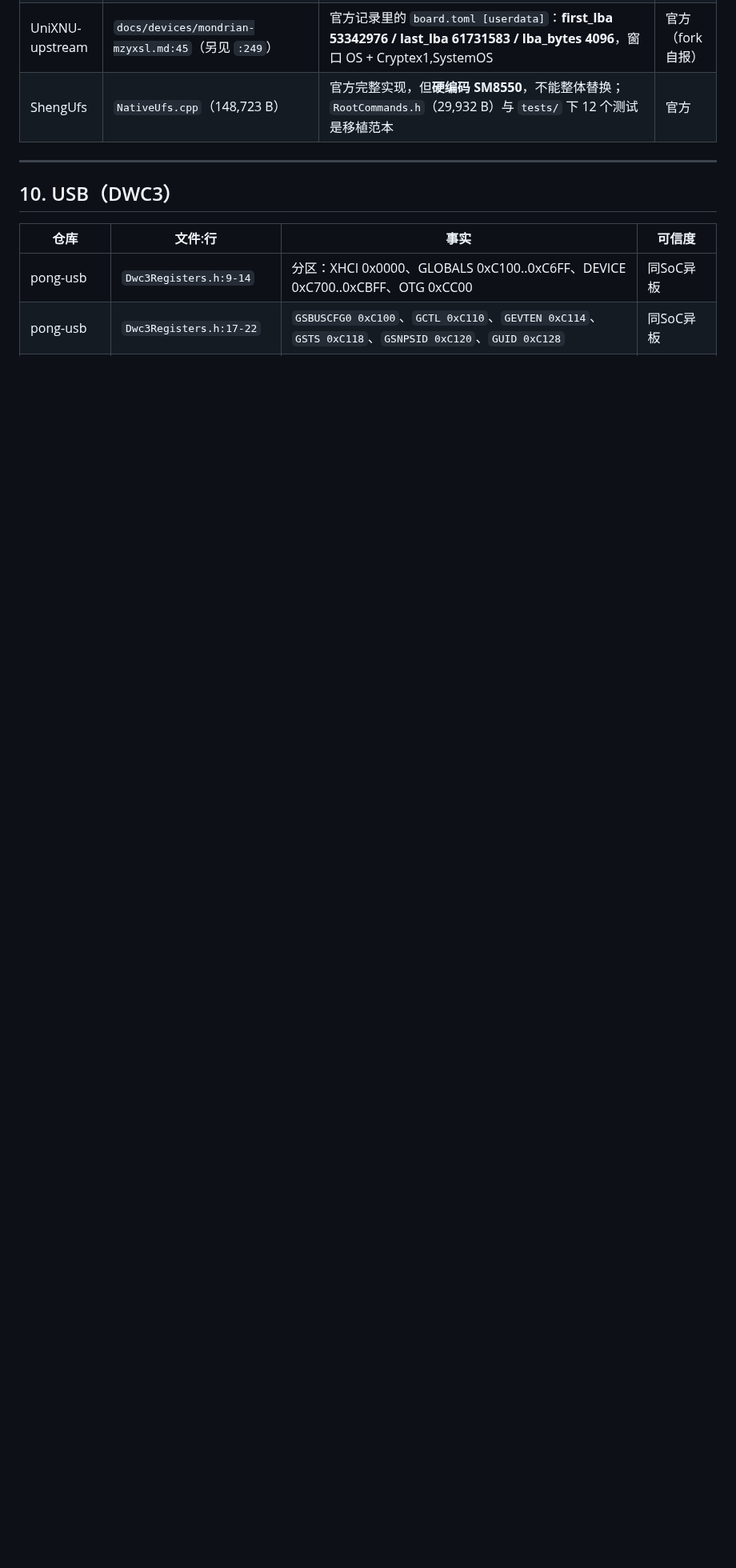
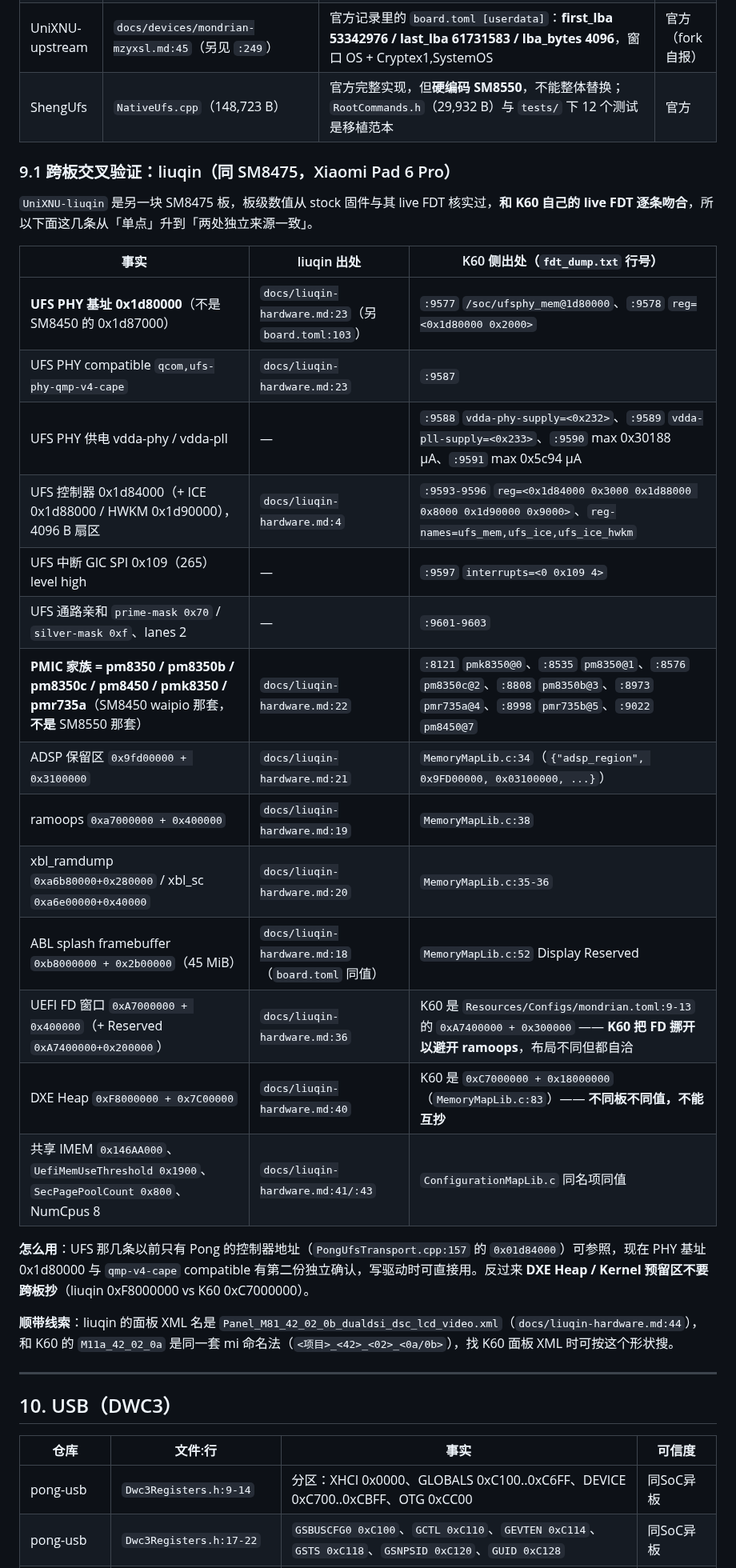
Before and after one commit to Emilelu/UniXNU-mondrian, a Markdown page: docs/research/REFERENCE-INDEX.md, the part around one of its changes. Shown at 80% size. Rendered like a GitHub page; blank space fills up the shorter version.

Commit message:
docs(research): cross-check the board facts against the liuqin port
UniXNU-liuqin is another SM8475 board (Xiaomi Pad 6 Pro) whose board
values were verified against stock firmware. Its UFS PHY base, PMIC
family and reserved-memory layout agree with the K60 live FDT, so those
entries now have two independent sources. The DXE heap and kernel
window differ per board and are flagged as non-portable.

```diff
--- a/docs/research/REFERENCE-INDEX.md
+++ b/docs/research/REFERENCE-INDEX.md
@@ -543,6 +543,31 @@ DSC 参数（`:27871-27879`）：`block-prediction-enable`、`bit-per-pixel=0x8`
 | UniXNU-upstream | `docs/devices/mondrian-mzyxsl.md:45`（另见 `:249`） | 官方记录里的 `board.toml [userdata]`：**first_lba 53342976 / last_lba 61731583 / lba_bytes 4096**，窗口 OS + Cryptex1,SystemOS | 官方（fork 自报） |
 | ShengUfs | `NativeUfs.cpp`（148,723 B） | 官方完整实现，但**硬编码 SM8550**，不能整体替换；`RootCommands.h`（29,932 B）与 `tests/` 下 12 个测试是移植范本 | 官方 |
 
+### 9.1 跨板交叉验证：liuqin（同 SM8475，Xiaomi Pad 6 Pro）
+
+`UniXNU-liuqin` 是另一块 SM8475 板，板级数值从 stock 固件与其 live FDT 核实过，**和 K60 自己的 live FDT 逐条吻合**，所以下面这几条从「单点」升到「两处独立来源一致」。
+
+| 事实 | liuqin 出处 | K60 侧出处（`fdt_dump.txt` 行号） |
+|---|---|---|
+| **UFS PHY 基址 0x1d80000**（不是 SM8450 的 0x1d87000） | `docs/liuqin-hardware.md:23`（另 `board.toml:103`） | `:9577` `/soc/ufsphy_mem@1d80000`、`:9578` `reg=<0x1d80000 0x2000>` |
+| UFS PHY compatible `qcom,ufs-phy-qmp-v4-cape` | `docs/liuqin-hardware.md:23` | `:9587` |
+| UFS PHY 供电 vdda-phy / vdda-pll | — | `:9588` `vdda-phy-supply=<0x232>`、`:9589` `vdda-pll-supply=<0x233>`、`:9590` max 0x30188 µA、`:9591` max 0x5c94 µA |
+| UFS 控制器 0x1d84000（+ ICE 0x1d88000 / HWKM 0x1d90000），4096 B 扇区 | `docs/liuqin-hardware.md:4` | `:9593-9596` `reg=<0x1d84000 0x3000 0x1d88000 0x8000 0x1d90000 0x9000>`、`reg-names=ufs_mem,ufs_ice,ufs_ice_hwkm` |
+| UFS 中断 GIC SPI 0x109（265）level high | — | `:9597` `interrupts=<0 0x109 4>` |
+| UFS 通路亲和 `prime-mask 0x70` / `silver-mask 0xf`、lanes 2 | — | `:9601-9603` |
+| **PMIC 家族 = pm8350 / pm8350b / pm8350c / pm8450 / pmk8350 / pmr735a**（SM8450 waipio 那套，**不是** SM8550 那套） | `docs/liuqin-hardware.md:22` | `:8121` `pmk8350@0`、`:8535` `pm8350@1`、`:8576` `pm8350c@2`、`:8808` `pm8350b@3`、`:8973` `pmr735a@4`、`:8998` `pmr735b@5`、`:9022` `pm8450@7` |
+| ADSP 保留区 `0x9fd00000 + 0x3100000` | `docs/liuqin-hardware.md:21` | `MemoryMapLib.c:34`（`{"adsp_region", 0x9FD00000, 0x03100000, ...}`） |
+| ramoops `0xa7000000 + 0x400000` | `docs/liuqin-hardware.md:19` | `MemoryMapLib.c:38` |
+| xbl_ramdump `0xa6b80000+0x280000` / xbl_sc `0xa6e00000+0x40000` | `docs/liuqin-hardware.md:20` | `MemoryMapLib.c:35-36` |
+| ABL splash framebuffer `0xb8000000 + 0x2b00000`（45 MiB） | `docs/liuqin-hardware.md:18`（`board.toml` 同值） | `MemoryMapLib.c:52` Display Reserved |
+| UEFI FD 窗口 `0xA7000000 + 0x400000`（+ Reserved `0xA7400000+0x200000`） | `docs/liuqin-hardware.md:36` | K60 是 `Resources/Configs/mondrian.toml:9-13` 的 `0xA7400000 + 0x300000` —— **K60 把 FD 挪开以避开 ramoops**，布局不同但都自洽 |
+| DXE Heap `0xF8000000 + 0x7C00000` | `docs/liuqin-hardware.md:40` | K60 是 `0xC7000000 + 0x18000000`（`MemoryMapLib.c:83`）—— **不同板不同值，不能互抄** |
+| 共享 IMEM `0x146AA000`、`UefiMemUseThreshold 0x1900`、`SecPagePoolCount 0x800`、NumCpus 8 | `docs/liuqin-hardware.md:41/:43` | `ConfigurationMapLib.c` 同名项同值 |
+
+**怎么用**：UFS 那几条以前只有 Pong 的控制器地址（`PongUfsTransport.cpp:157` 的 `0x01d84000`）可参照，现在 PHY 基址 0x1d80000 与 `qmp-v4-cape` compatible 有第二份独立确认，写驱动时可直接用。反过来 **DXE Heap / Kernel 预留区不要跨板抄**（liuqin 0xF8000000 vs K60 0xC7000000）。
+
+**顺带线索**：liuqin 的面板 XML 名是 `Panel_M81_42_02_0b_dualdsi_dsc_lcd_video.xml`（`docs/liuqin-hardware.md:44`），和 K60 的 `M11a_42_02_0a` 是同一套 mi 命名法（`<项目>_<42>_<02>_<0a/0b>`），找 K60 面板 XML 时可按这个形状搜。
+
 ---
 
 ## 10. USB（DWC3）
```
Also changed, not shown: other parts of docs/research/REFERENCE-INDEX.md (+6 -3 lines).
